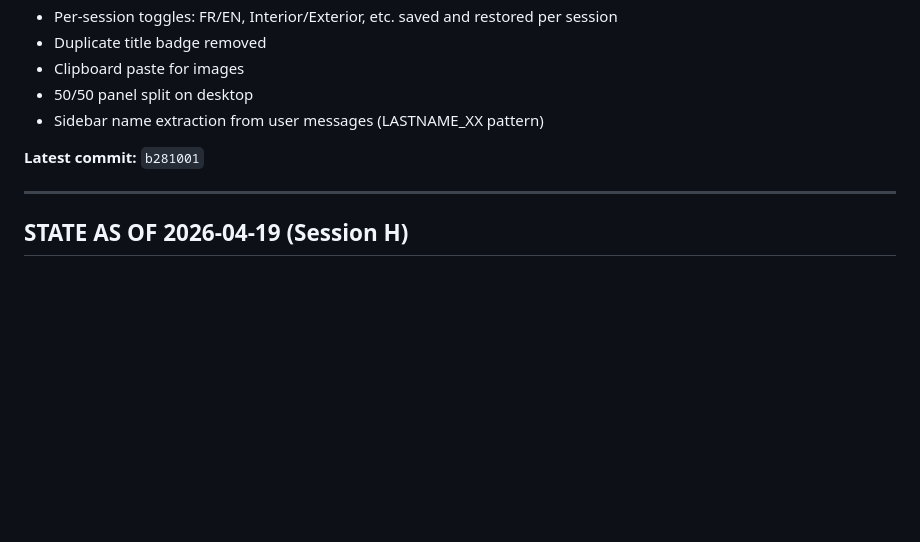
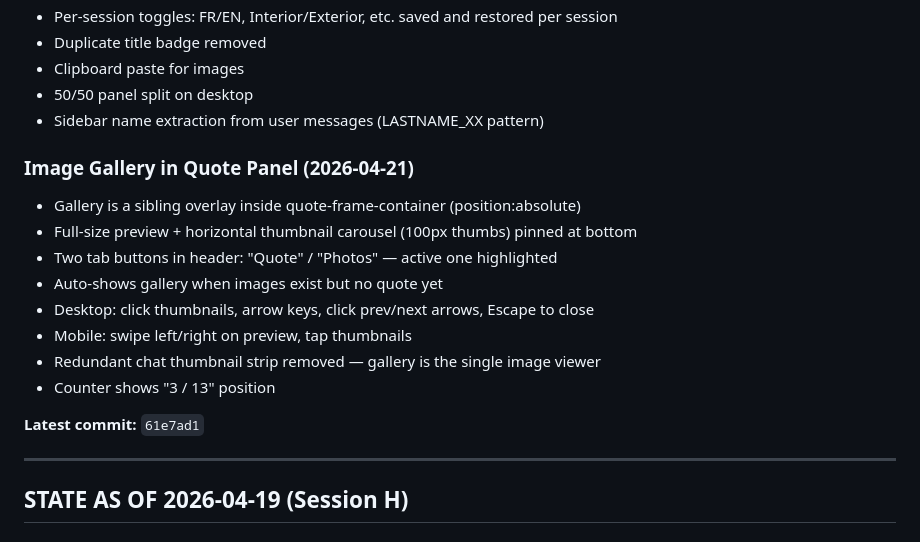
Before and after one commit to mokshatools-team/moksha-builds, a Markdown page: osteopeinture/quote-assistant/CONTEXT.md, the part around the change. GitHub-like rendering; blank space fills up the shorter version.

Commit message:
docs(op-hub): final CONTEXT update — image gallery, dynamic prompt, all session I fixes

```diff
--- a/osteopeinture/quote-assistant/CONTEXT.md
+++ b/osteopeinture/quote-assistant/CONTEXT.md
@@ -63,7 +63,17 @@
 - 50/50 panel split on desktop
 - Sidebar name extraction from user messages (LASTNAME_XX pattern)
 
-**Latest commit:** `b281001`
+### Image Gallery in Quote Panel (2026-04-21)
+- Gallery is a sibling overlay inside quote-frame-container (position:absolute)
+- Full-size preview + horizontal thumbnail carousel (100px thumbs) pinned at bottom
+- Two tab buttons in header: "Quote" / "Photos" — active one highlighted
+- Auto-shows gallery when images exist but no quote yet
+- Desktop: click thumbnails, arrow keys, click prev/next arrows, Escape to close
+- Mobile: swipe left/right on preview, tap thumbnails
+- Redundant chat thumbnail strip removed — gallery is the single image viewer
+- Counter shows "3 / 13" position
+
+**Latest commit:** `61e7ad1`
 
 ---
 
```
